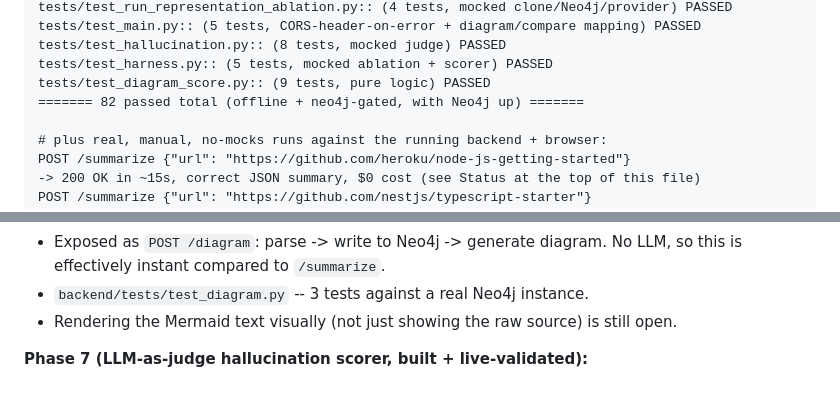
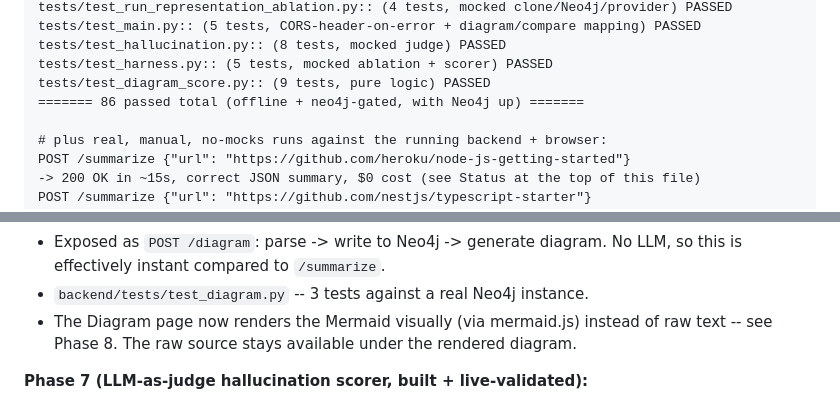
Before and after one commit to palsoniii/repo-intel-platform, a Markdown page: README.md, 2 parts joined by grey strips. Drawn GitHub-style.

```diff
--- a/README.md
+++ b/README.md
@@ -192,7 +192,7 @@ tests/test_main.py:: (5 tests, CORS-header-on-error + diagram/compare mapping) P
 tests/test_hallucination.py:: (8 tests, mocked judge) PASSED
 tests/test_harness.py:: (5 tests, mocked ablation + scorer) PASSED
 tests/test_diagram_score.py:: (9 tests, pure logic) PASSED
-======= 82 passed total (offline + neo4j-gated, with Neo4j up) =======
+======= 86 passed total (offline + neo4j-gated, with Neo4j up) =======
 
 # plus real, manual, no-mocks runs against the running backend + browser:
 POST /summarize {"url": "https://github.com/heroku/node-js-getting-started"}
@@ -271,7 +271,8 @@ below for how to run them for real.
 - Exposed as `POST /diagram`: parse -> write to Neo4j -> generate diagram. No LLM,
   so this is effectively instant compared to `/summarize`.
 - `backend/tests/test_diagram.py` -- 3 tests against a real Neo4j instance.
-- Rendering the Mermaid text visually (not just showing the raw source) is still open.
+- The Diagram page now renders the Mermaid visually (via mermaid.js) instead of raw
+  text -- see Phase 8. The raw source stays available under the rendered diagram.
 
 **Phase 7 (LLM-as-judge hallucination scorer, built + live-validated):**
 - `backend/app/evaluation/hallucination.py` -- `score_summary()`: formats the
```
Also changed, not shown: other parts of README.md (+22 -9 lines).
